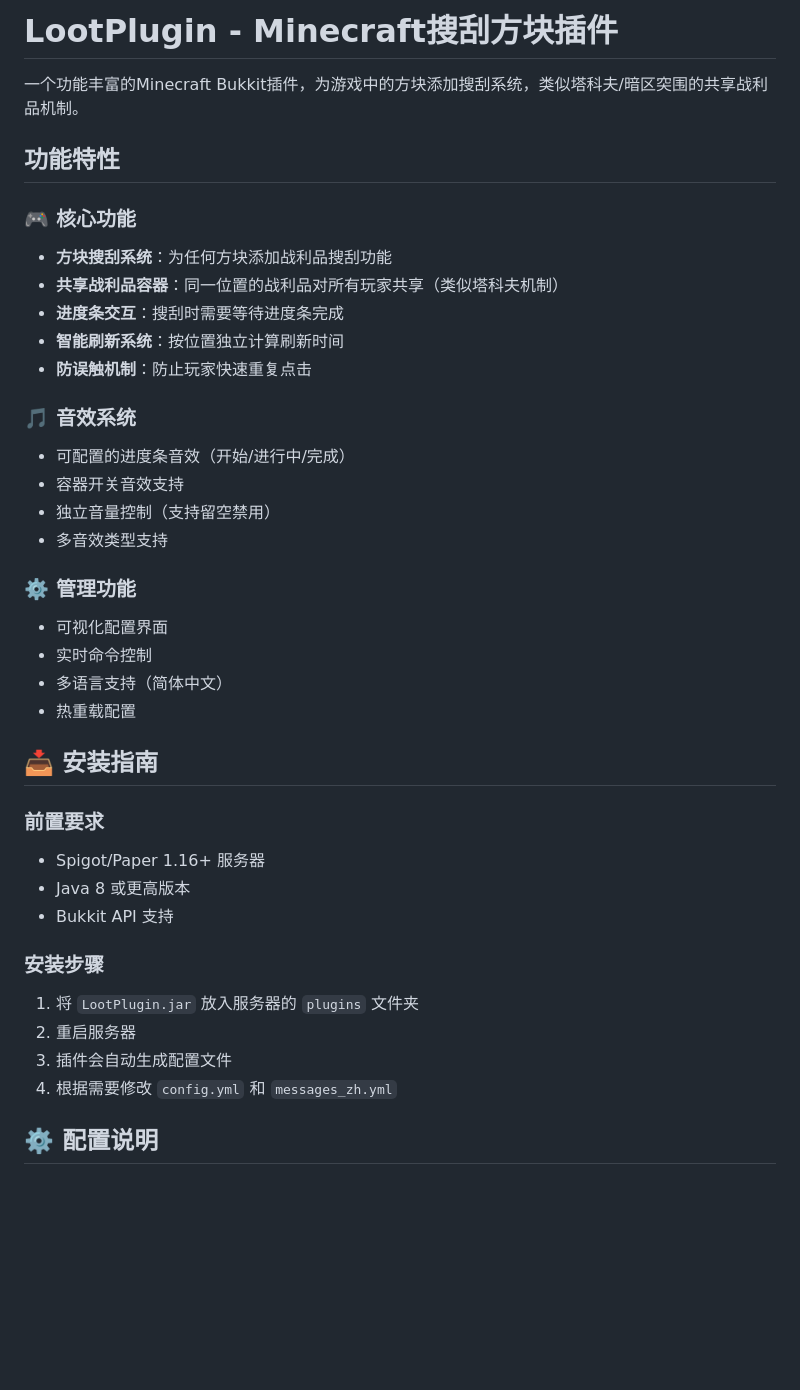
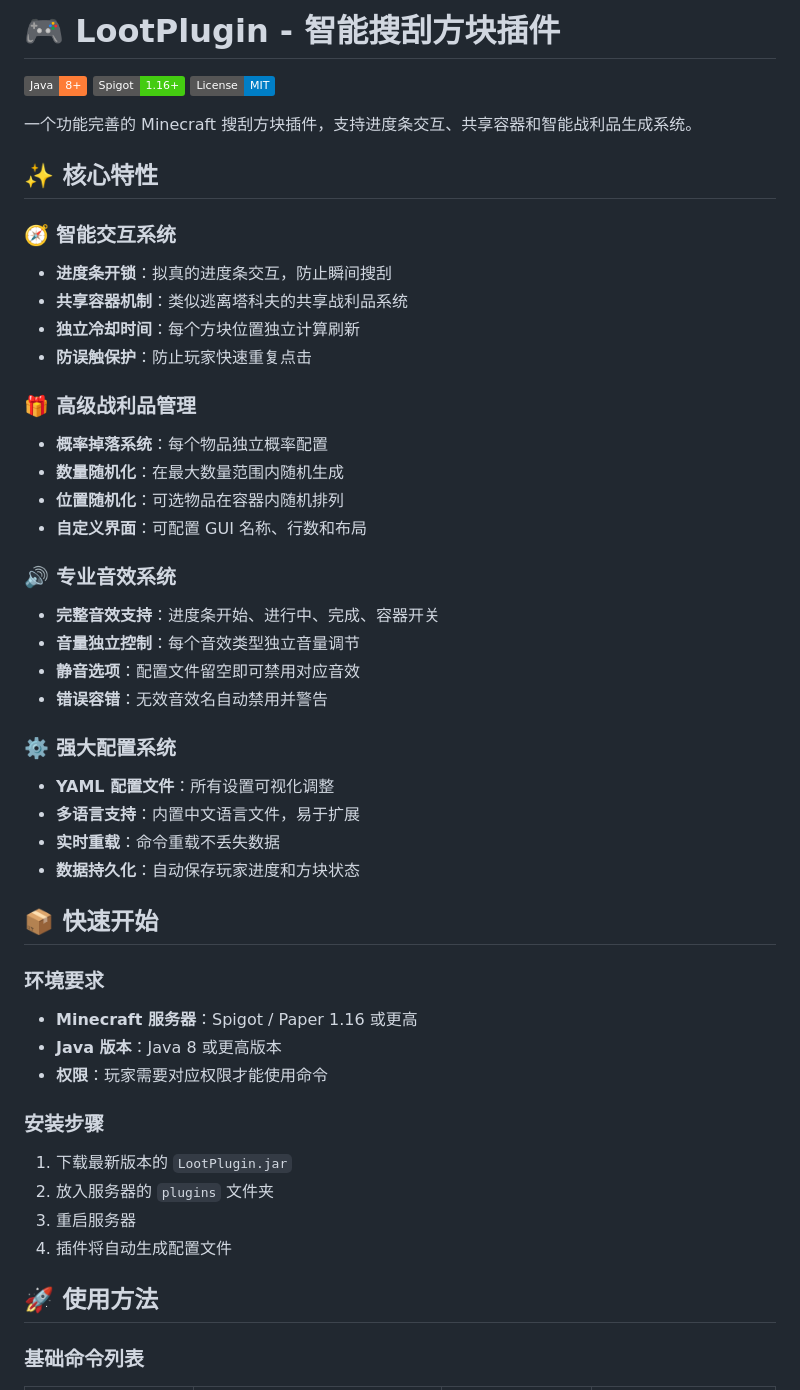
Before and after one commit to yitian77/LootPlugin, a Markdown page: README.md, the part around one of its changes. Drawn GitHub-style; badges without logos; blank space fills up the shorter version.

```diff
--- a/README.md
+++ b/README.md
@@ -1,41 +1,51 @@
-# LootPlugin - Minecraft搜刮方块插件
+# 🎮 LootPlugin - 智能搜刮方块插件
 
-一个功能丰富的Minecraft Bukkit插件，为游戏中的方块添加搜刮系统，类似塔科夫/暗区突围的共享战利品机制。
+[![Java](https://img.shields.io/badge/Java-8+-orange)](https://java.com)
+[![Spigot](https://img.shields.io/badge/Spigot-1.16+-brightgreen)](https://spigotmc.org)
+[![License](https://img.shields.io/badge/License-MIT-blue)](LICENSE)
 
-## 功能特性
+一个功能完善的 Minecraft 搜刮方块插件，支持进度条交互、共享容器和智能战利品生成系统。
 
-### 🎮 核心功能
-- **方块搜刮系统**：为任何方块添加战利品搜刮功能
-- **共享战利品容器**：同一位置的战利品对所有玩家共享（类似塔科夫机制）
-- **进度条交互**：搜刮时需要等待进度条完成
-- **智能刷新系统**：按位置独立计算刷新时间
-- **防误触机制**：防止玩家快速重复点击
+## ✨ 核心特性
 
-### 🎵 音效系统
-- 可配置的进度条音效（开始/进行中/完成）
-- 容器开关音效支持
-- 独立音量控制（支持留空禁用）
-- 多音效类型支持
+### 🧭 智能交互系统
+- **进度条开锁**：拟真的进度条交互，防止瞬间搜刮
+- **共享容器机制**：类似逃离塔科夫的共享战利品系统
+- **独立冷却时间**：每个方块位置独立计算刷新
+- **防误触保护**：防止玩家快速重复点击
 
-### ⚙️ 管理功能
-- 可视化配置界面
-- 实时命令控制
-- 多语言支持（简体中文）
-- 热重载配置
+### 🎁 高级战利品管理
+- **概率掉落系统**：每个物品独立概率配置
+- **数量随机化**：在最大数量范围内随机生成
+- **位置随机化**：可选物品在容器内随机排列
+- **自定义界面**：可配置 GUI 名称、行数和布局
 
-## 📥 安装指南
+### 🔊 专业音效系统
+- **完整音效支持**：进度条开始、进行中、完成、容器开关
+- **音量独立控制**：每个音效类型独立音量调节
+- **静音选项**：配置文件留空即可禁用对应音效
+- **错误容错**：无效音效名自动禁用并警告
 
-### 前置要求
-- Spigot/Paper 1.16+ 服务器
-- Java 8 或更高版本
-- Bukkit API 支持
+### ⚙️ 强大配置系统
+- **YAML 配置文件**：所有设置可视化调整
+- **多语言支持**：内置中文语言文件，易于扩展
+- **实时重载**：命令重载不丢失数据
+- **数据持久化**：自动保存玩家进度和方块状态
+
+## 📦 快速开始
+
+### 环境要求
+- **Minecraft 服务器**：Spigot / Paper 1.16 或更高
+- **Java 版本**：Java 8 或更高版本
+- **权限**：玩家需要对应权限才能使用命令
 
 ### 安装步骤
-1. 将 `LootPlugin.jar` 放入服务器的 `plugins` 文件夹
-2. 重启服务器
-3. 插件会自动生成配置文件
-4. 根据需要修改 `config.yml` 和 `messages_zh.yml`
+1. 下载最新版本的 `LootPlugin.jar`
+2. 放入服务器的 `plugins` 文件夹
+3. 重启服务器
+4. 插件将自动生成配置文件
 
-## ⚙️ 配置说明
+## 🚀 使用方法
 
+### 基础命令列表
 
```
Also changed, not shown: other parts of README.md (+76 -131 lines).
